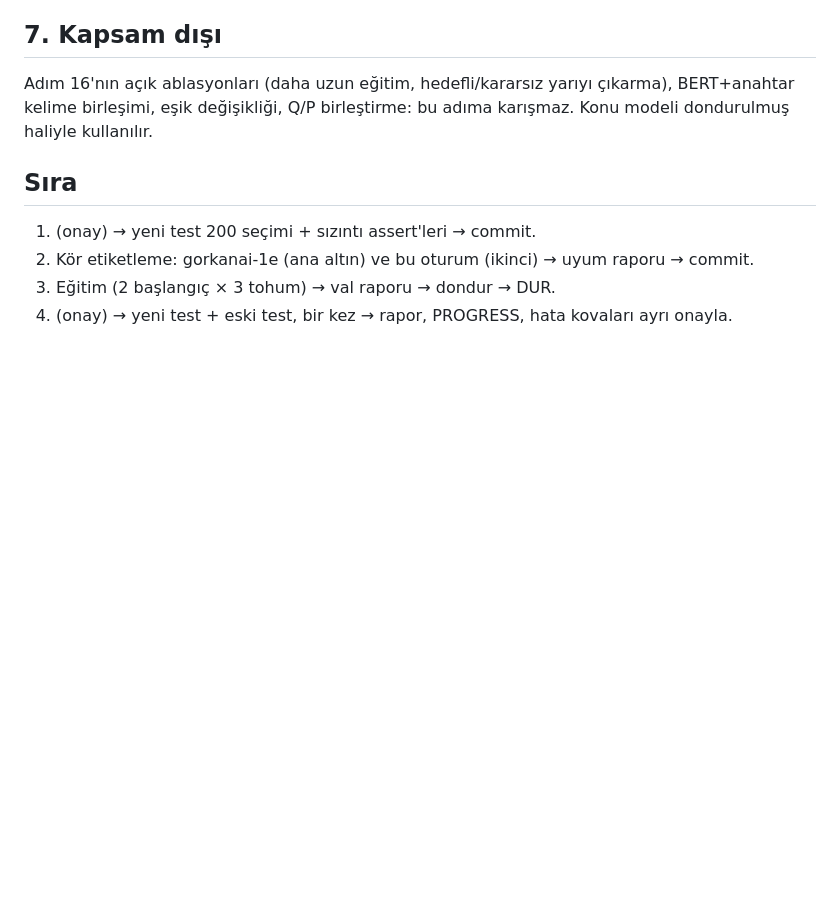
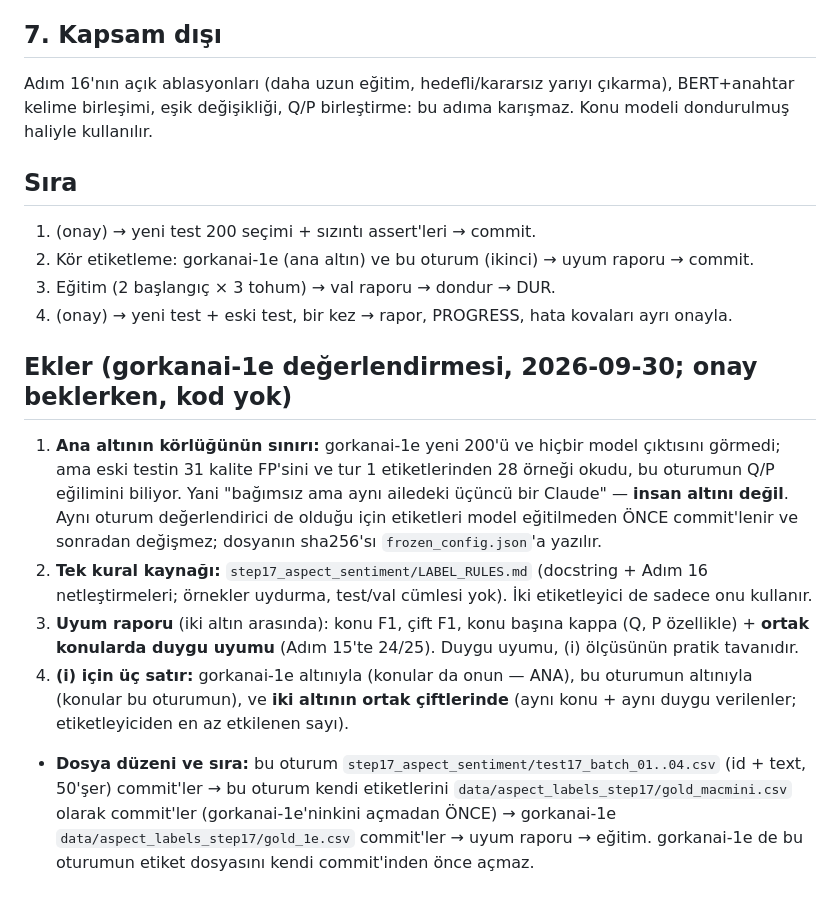
Before and after one commit to GoGonuldas/gorkanai, a Markdown page: step17_aspect_sentiment/PLAN.md, the part around the change. GitHub-like rendering; blank space fills up the shorter version.

Commit message:
Adım 17 planı: etiketleme kuralları (tek kaynak) ve değerlendirme ekleri
Co-Authored-By: Claude Opus 5.5 <noreply@anthropic.com>
Claude-Session: https://claude.ai/code/session_01XCGG2U9DRm6DpMvRH8M6Am

```diff
--- a/step17_aspect_sentiment/PLAN.md
+++ b/step17_aspect_sentiment/PLAN.md
@@ -86,3 +86,19 @@ eşik değişikliği, Q/P birleştirme: bu adıma karışmaz. Konu modeli dondur
 2. Kör etiketleme: gorkanai-1e (ana altın) ve bu oturum (ikinci) → uyum raporu → commit.
 3. Eğitim (2 başlangıç × 3 tohum) → val raporu → dondur → DUR.
 4. (onay) → yeni test + eski test, bir kez → rapor, PROGRESS, hata kovaları ayrı onayla.
+
+## Ekler (gorkanai-1e değerlendirmesi, 2026-09-30; onay beklerken, kod yok)
+1. **Ana altının körlüğünün sınırı:** gorkanai-1e yeni 200'ü ve hiçbir model çıktısını görmedi; ama eski testin 31 kalite
+   FP'sini ve tur 1 etiketlerinden 28 örneği okudu, bu oturumun Q/P eğilimini biliyor. Yani "bağımsız ama aynı
+   ailedeki üçüncü bir Claude" — **insan altını değil**. Aynı oturum değerlendirici de olduğu için etiketleri model
+   eğitilmeden ÖNCE commit'lenir ve sonradan değişmez; dosyanın sha256'sı `frozen_config.json`'a yazılır.
+2. **Tek kural kaynağı:** `step17_aspect_sentiment/LABEL_RULES.md` (docstring + Adım 16 netleştirmeleri; örnekler
+   uydurma, test/val cümlesi yok). İki etiketleyici de sadece onu kullanır.
+3. **Uyum raporu** (iki altın arasında): konu F1, çift F1, konu başına kappa (Q, P özellikle) + **ortak konularda duygu
+   uyumu** (Adım 15'te 24/25). Duygu uyumu, (i) ölçüsünün pratik tavanıdır.
+4. **(i) için üç satır:** gorkanai-1e altınıyla (konular da onun — ANA), bu oturumun altınıyla (konular bu oturumun),
+   ve **iki altının ortak çiftlerinde** (aynı konu + aynı duygu verilenler; etiketleyiciden en az etkilenen sayı).
+- **Dosya düzeni ve sıra:** bu oturum `step17_aspect_sentiment/test17_batch_01..04.csv` (id + text, 50'şer) commit'ler →
+  bu oturum kendi etiketlerini `data/aspect_labels_step17/gold_macmini.csv` olarak commit'ler (gorkanai-1e'ninkini
+  açmadan ÖNCE) → gorkanai-1e `data/aspect_labels_step17/gold_1e.csv` commit'ler → uyum raporu → eğitim.
+  gorkanai-1e de bu oturumun etiket dosyasını kendi commit'inden önce açmaz.
```
Also changed, not shown: step17_aspect_sentiment/LABEL_RULES.md (added, +41 -0 lines).
